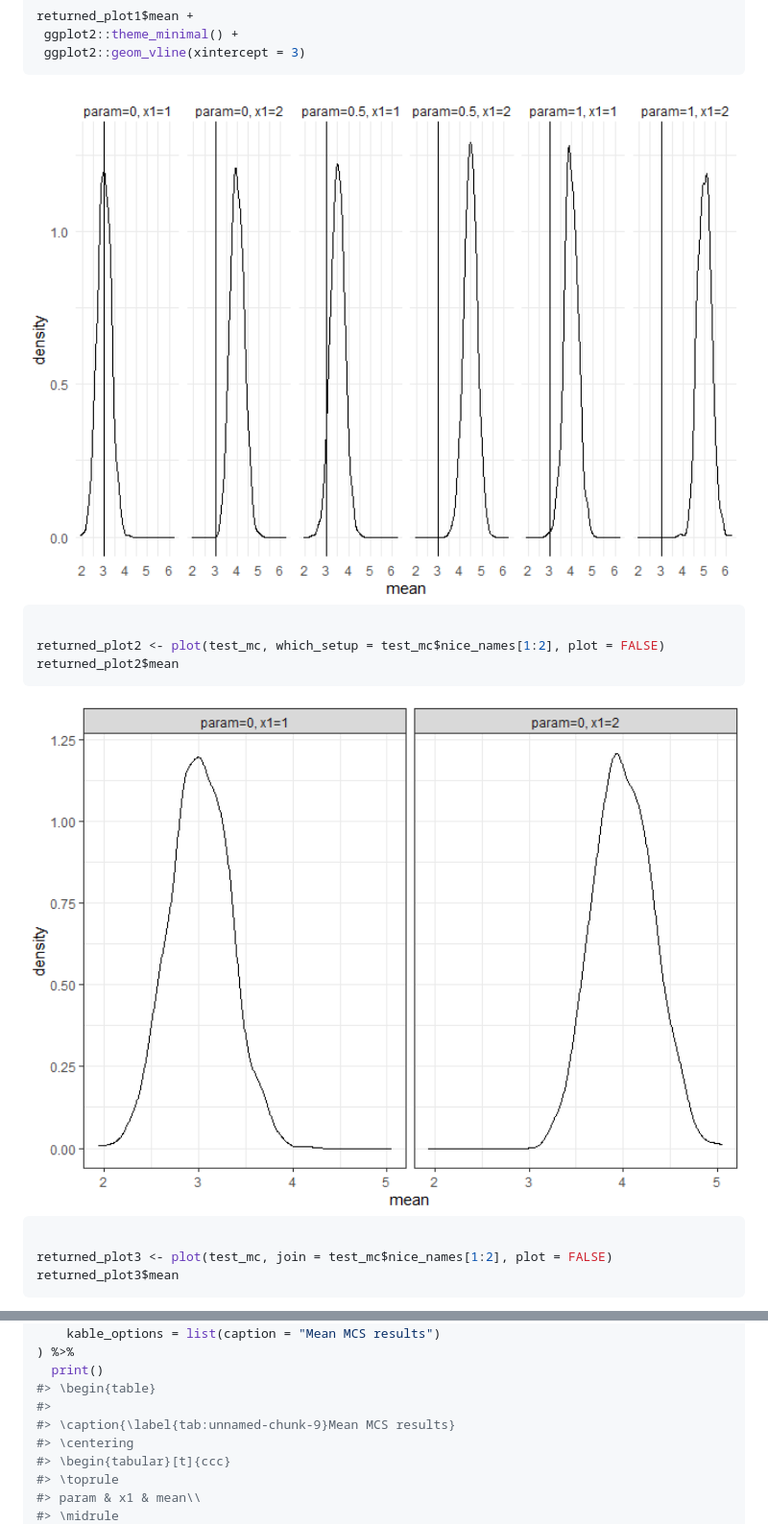
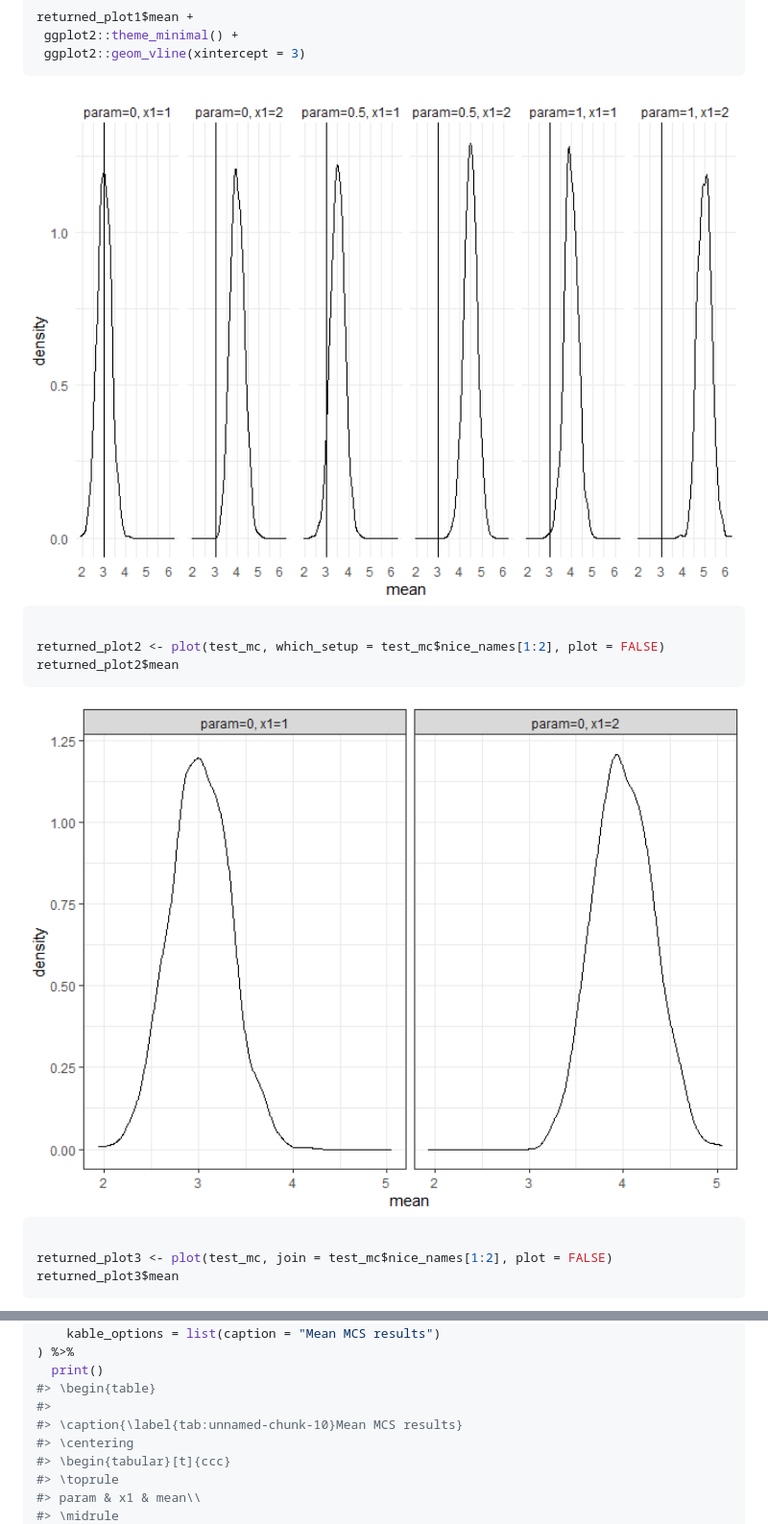
Before and after one commit to stefanlinner/tidyMC, a Markdown page: README.md, 2 parts joined by grey strips. Shown: that part at 96% size. Drawn GitHub-style; pictures changed too: man/figures/README-unnamed-chunk-9-1.png (added), man/figures/README-unnamed-chunk-9-2.png (added).

````diff
--- a/README.md
+++ b/README.md
@@ -169,7 +174,7 @@ returned_plot1$mean +
  ggplot2::geom_vline(xintercept = 3)
 ```
 
-<img src="man/figures/README-unnamed-chunk-8-1.png" width="100%" />
+<img src="man/figures/README-unnamed-chunk-9-1.png" width="100%" />
 
 ``` r
 
@@ -177,7 +182,7 @@ returned_plot2 <- plot(test_mc, which_setup = test_mc$nice_names[1:2], plot = FA
 returned_plot2$mean
 ```
 
-<img src="man/figures/README-unnamed-chunk-8-2.png" width="100%" />
+<img src="man/figures/README-unnamed-chunk-9-2.png" width="100%" />
 
 ``` r
 
@@ -249,7 +254,7 @@ tidy_mc_latex(
   print()
 #> \begin{table}
 #>
-#> \caption{\label{tab:unnamed-chunk-9}Mean MCS results}
+#> \caption{\label{tab:unnamed-chunk-10}Mean MCS results}
 #> \centering
 #> \begin{tabular}[t]{ccc}
 #> \toprule
````
Also changed, not shown: other parts of README.md (+14 -9 lines), man/figures/README-unnamed-chunk-9-3.png (added), man/figures/README-unnamed-chunk-9-4.png (added), man/figures/README-unnamed-chunk-9-5.png (added), man/figures/README-unnamed-chunk-9-6.png (added), 1 other file.
